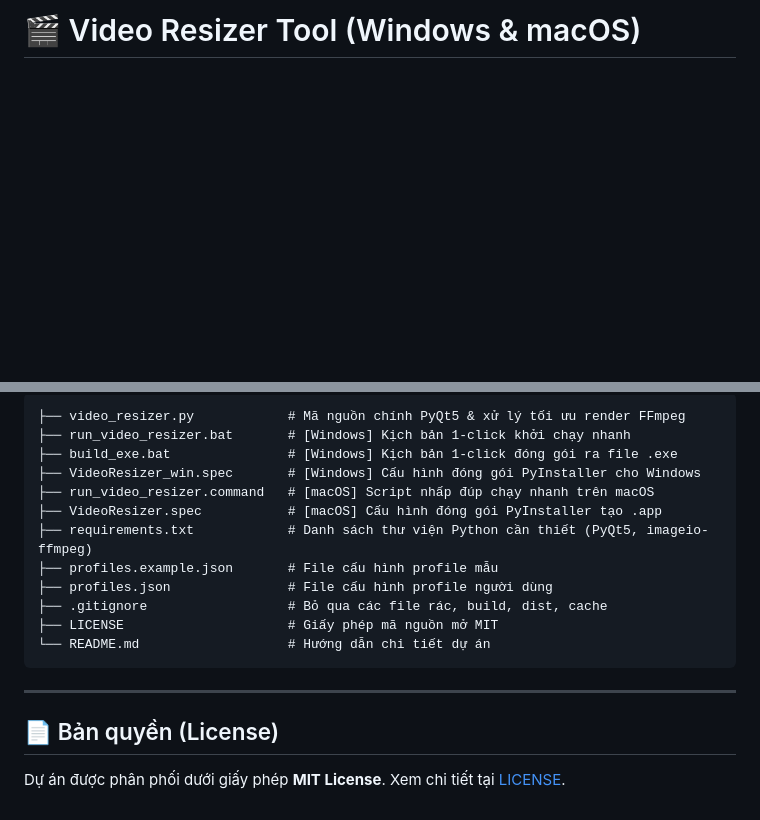
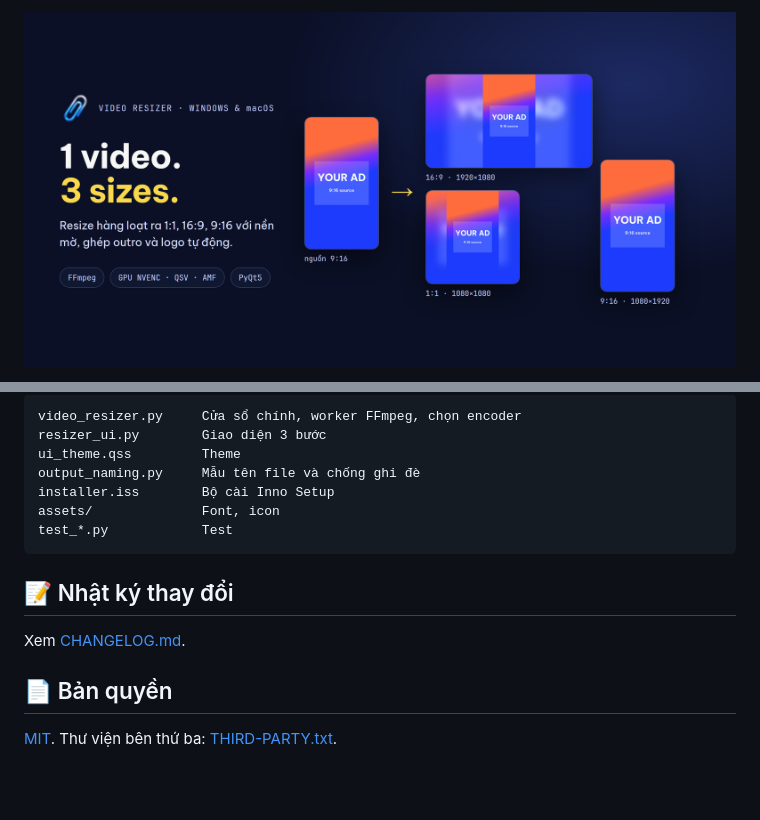
Before and after one commit to tivicicreative2024/VideoResizerAuto, a Markdown page: README.md, 2 parts joined by grey strips. Rendered like a GitHub page; pictures changed too: docs/images/banner.png (added); blank space fills up the shorter version.

````diff
--- a/README.md
+++ b/README.md
@@ -1,2 +1,4 @@
-# 🎬 Video Resizer Tool (Windows & macOS)
+<p align="center">
+  <img src="docs/images/banner.png" alt="Video Resizer: 1 video, 3 sizes" width="100%">
+</p>
 
@@ -117,20 +69,18 @@ File ứng dụng `VideoResizer.app` sẽ xuất hiện trong thư mục `dist/`
 
 ```text
-├── video_resizer.py            # Mã nguồn chính PyQt5 & xử lý tối ưu render FFmpeg
-├── run_video_resizer.bat       # [Windows] Kịch bản 1-click khởi chạy nhanh
-├── build_exe.bat               # [Windows] Kịch bản 1-click đóng gói ra file .exe
-├── VideoResizer_win.spec       # [Windows] Cấu hình đóng gói PyInstaller cho Windows
-├── run_video_resizer.command   # [macOS] Script nhấp đúp chạy nhanh trên macOS
-├── VideoResizer.spec           # [macOS] Cấu hình đóng gói PyInstaller tạo .app
-├── requirements.txt            # Danh sách thư viện Python cần thiết (PyQt5, imageio-ffmpeg)
-├── profiles.example.json       # File cấu hình profile mẫu
-├── profiles.json               # File cấu hình profile người dùng
-├── .gitignore                  # Bỏ qua các file rác, build, dist, cache
-├── LICENSE                     # Giấy phép mã nguồn mở MIT
-└── README.md                   # Hướng dẫn chi tiết dự án
+video_resizer.py     Cửa sổ chính, worker FFmpeg, chọn encoder
+resizer_ui.py        Giao diện 3 bước
+ui_theme.qss         Theme
+output_naming.py     Mẫu tên file và chống ghi đè
+installer.iss        Bộ cài Inno Setup
+assets/              Font, icon
+test_*.py            Test
 ```
 
----
+## 📝 Nhật ký thay đổi
 
-## 📄 Bản quyền (License)
-Dự án được phân phối dưới giấy phép **MIT License**. Xem chi tiết tại [LICENSE](LICENSE).
+Xem [CHANGELOG.md](CHANGELOG.md).
+
+## 📄 Bản quyền
+
+[MIT](LICENSE). Thư viện bên thứ ba: [THIRD-PARTY.txt](THIRD-PARTY.txt).
````
Also changed, not shown: other parts of README.md (+45 -95 lines), CHANGELOG.md (added, +19 -0 lines), README.en.md (added, +88 -0 lines), docs/images/banner-en.png (added), docs/images/step1-source.png (added), docs/images/step2-settings.png (added), docs/images/step3-review.png (added).
